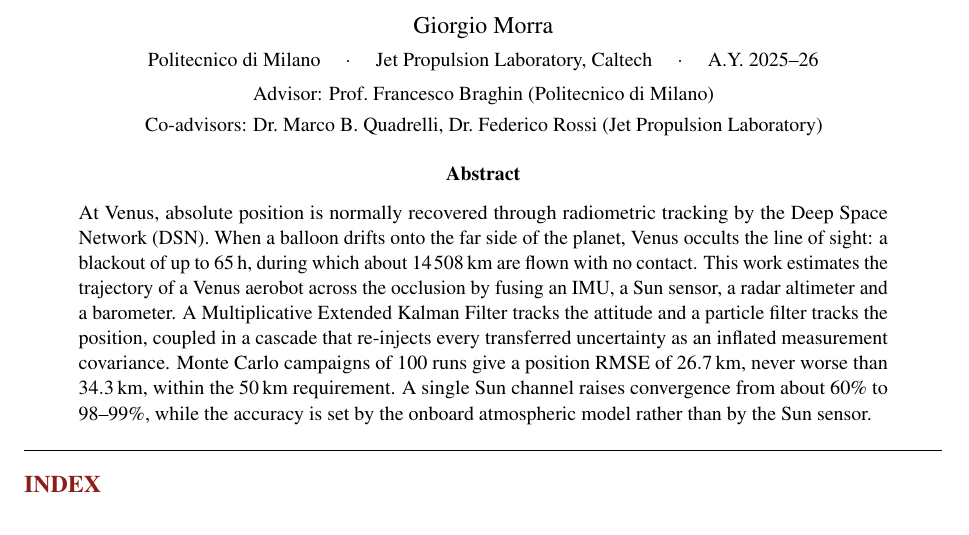
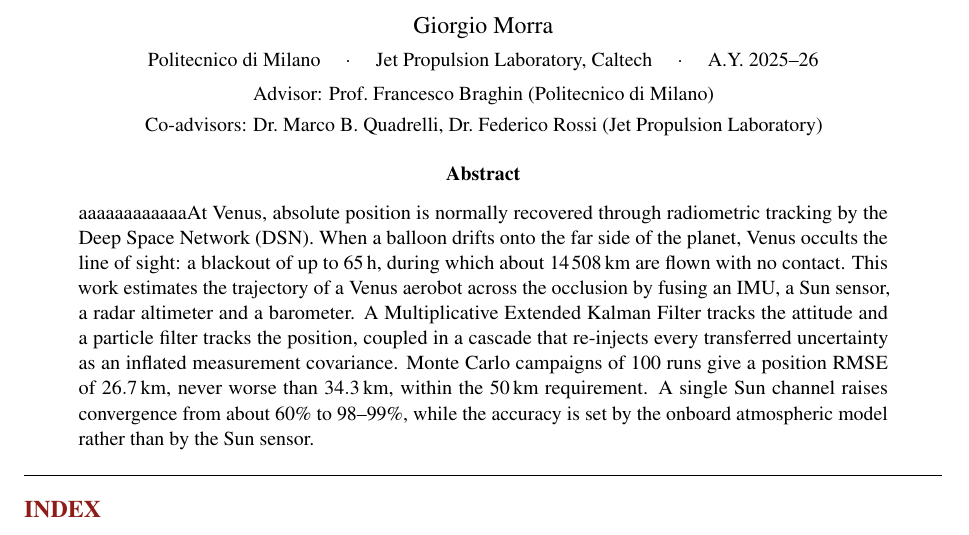
Before and after one commit to giorgio-morra/journal_overleaf, a LaTeX paper (journal.tex): part of page 1 of 17, cut so that both start at the same text. Compiled offline with pdfLaTeX.

Commit message:
Update on Overleaf.

```diff
--- a/journal.tex
+++ b/journal.tex
@@ -43,7 +43,7 @@
 {\small Co-advisors: Dr.~Marco B.~Quadrelli, Dr.~Federico Rossi (Jet Propulsion Laboratory)}
 \end{center}
 \begin{abstract}\small\noindent
-At Venus, absolute position is normally recovered through radiometric tracking by the Deep Space Network (DSN). When a balloon drifts onto the far side of the planet, Venus occults the line of sight: a blackout of up to \SI{65}{h}, during which about \SI{14508}{km} are flown with no contact. This work estimates the trajectory of a Venus aerobot across the occlusion by fusing an IMU, a Sun sensor, a radar altimeter and a barometer. A Multiplicative Extended Kalman Filter tracks the attitude and a particle filter tracks the position, coupled in a cascade that re-injects every transferred uncertainty as an inflated measurement covariance. Monte Carlo campaigns of 100 runs give a position RMSE of \SI{26.7}{km}, never worse than \SI{34.3}{km}, within the \SI{50}{km} requirement. A single Sun channel raises convergence from about 60\% to 98--99\%, while the accuracy is set by the onboard atmospheric model rather than by the Sun sensor.
+aaaaaaaaaaaaAt Venus, absolute position is normally recovered through radiometric tracking by the Deep Space Network (DSN). When a balloon drifts onto the far side of the planet, Venus occults the line of sight: a blackout of up to \SI{65}{h}, during which about \SI{14508}{km} are flown with no contact. This work estimates the trajectory of a Venus aerobot across the occlusion by fusing an IMU, a Sun sensor, a radar altimeter and a barometer. A Multiplicative Extended Kalman Filter tracks the attitude and a particle filter tracks the position, coupled in a cascade that re-injects every transferred uncertainty as an inflated measurement covariance. Monte Carlo campaigns of 100 runs give a position RMSE of \SI{26.7}{km}, never worse than \SI{34.3}{km}, within the \SI{50}{km} requirement. A single Sun channel raises convergence from about 60\% to 98--99\%, while the accuracy is set by the onboard atmospheric model rather than by the Sun sensor.
 \end{abstract}
 \vspace{4pt}\hrule\vspace{6pt}
 \renewcommand{\contentsname}{INDEX}
```
